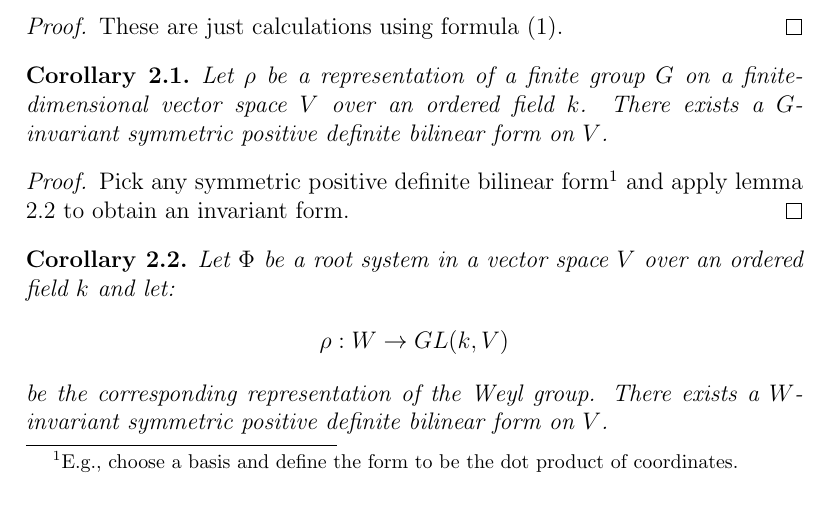
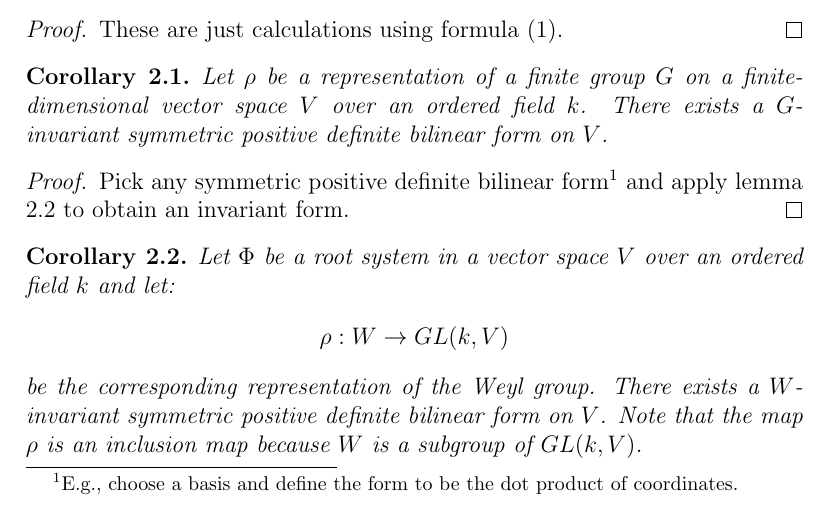
Before and after one commit to DeeproChoudhury/root-data, a LaTeX paper (docs/notes-2023-03-04.tex): part of page 3 of 4, cut so that both start at the same text. Compiled offline with pdfLaTeX.

Commit message:
Fill in sorries for coroot_span_eq_top, add small things to notes

```diff
--- a/docs/notes-2023-03-04.tex
+++ b/docs/notes-2023-03-04.tex
@@ -151,7 +151,8 @@ $\alpha^*$ and $\beta^*$. The following lemma gives the answer:
     \rho : W \to GL(k, V)
   \end{align*}
   be the corresponding representation of the Weyl group. There exists a $W$-invariant symmetric
-  positive definite bilinear form on $V$.
+  positive definite bilinear form on $V$. Note that the map $\rho$ is an inclusion map
+  because $W$ is a subgroup of $GL(k, V)$.
 \end{corollary}
 \begin{proof}
   This follows from lemma \ref{cor:average_bilinear_form} because the Weyl
```
Also changed, not shown: docs/notes-2023-03-04.pdf, 1 other file.
